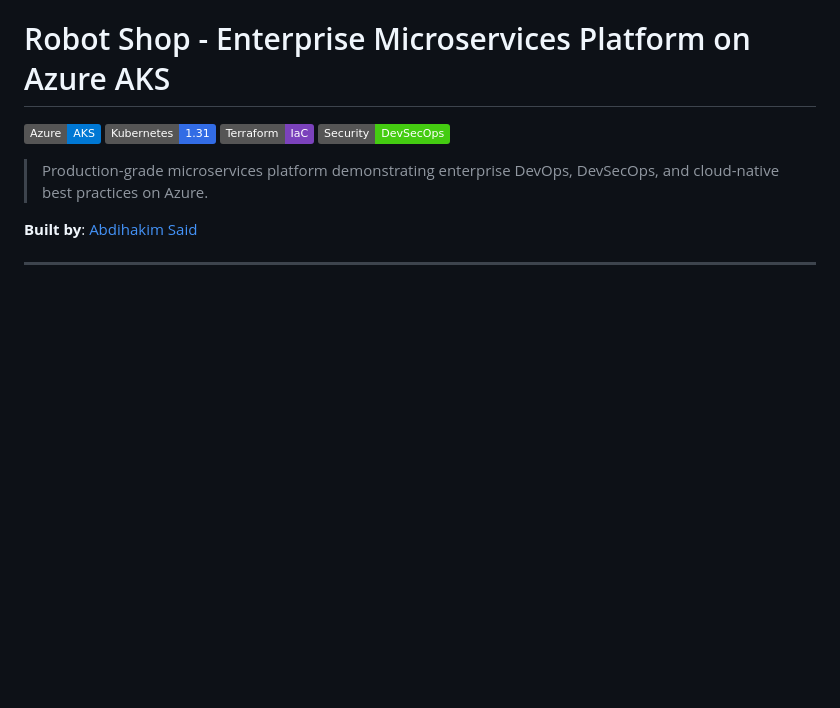
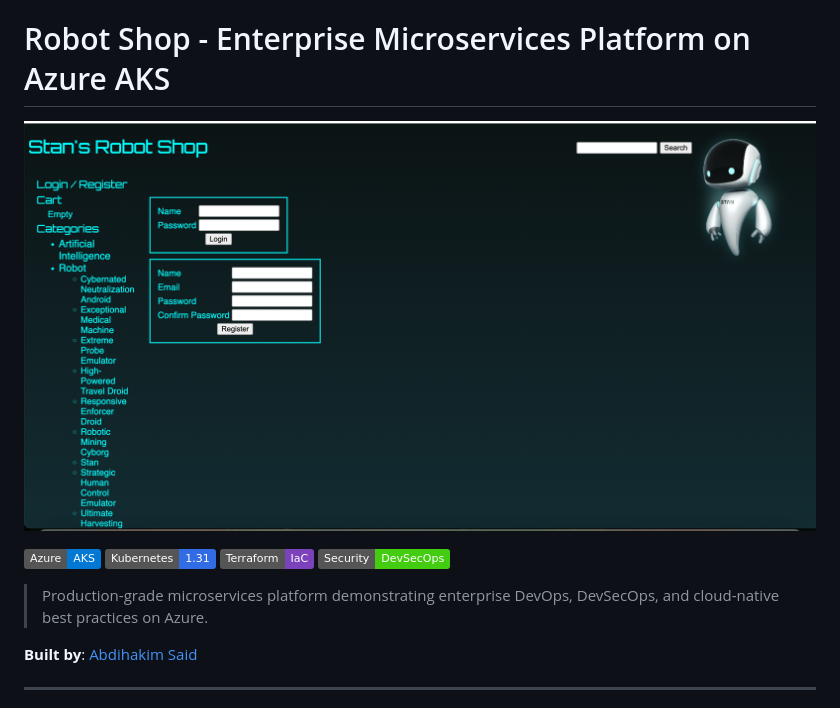
Before and after one commit to abdihakim-said/robot-shop-azure-platform, a Markdown page: README.md, the part around the change. Rendered like a GitHub page; pictures changed too: docs/Screenshot 2025-12-05 at 11.53.27.png (added); badges without logos; blank space fills up the shorter version.

Commit message:
Add platform screenshot to README

```diff
--- a/README.md
+++ b/README.md
@@ -1,4 +1,6 @@
 # Robot Shop - Enterprise Microservices Platform on Azure AKS
+
+![Robot Shop Platform](docs/Screenshot%202025-12-05%20at%2011.53.27.png)
 
 [![Azure](https://img.shields.io/badge/Azure-AKS-0078D4?logo=microsoft-azure)](https://azure.microsoft.com/services/kubernetes-service/)
 [![Kubernetes](https://img.shields.io/badge/Kubernetes-1.31-326CE5?logo=kubernetes)](https://kubernetes.io/)
```
